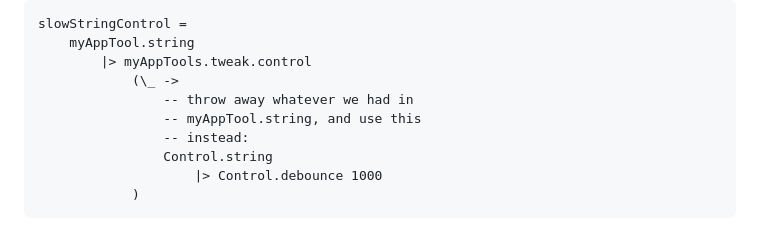
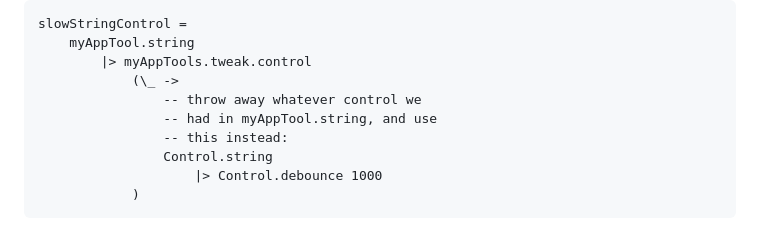
Before and after one commit to edkelly303/elm-multitool, a Markdown page: README.md, the part around the change. Drawn GitHub-style.

```diff
--- a/README.md
+++ b/README.md
@@ -197,9 +197,9 @@ slowStringControl =
     myAppTool.string
         |> myAppTools.tweak.control
             (\_ ->
-                -- throw away whatever we had in
-                -- myAppTool.string, and use this
-                -- instead:
+                -- throw away whatever control we
+                -- had in myAppTool.string, and use
+                -- this instead:
                 Control.string
                     |> Control.debounce 1000
             )
```
